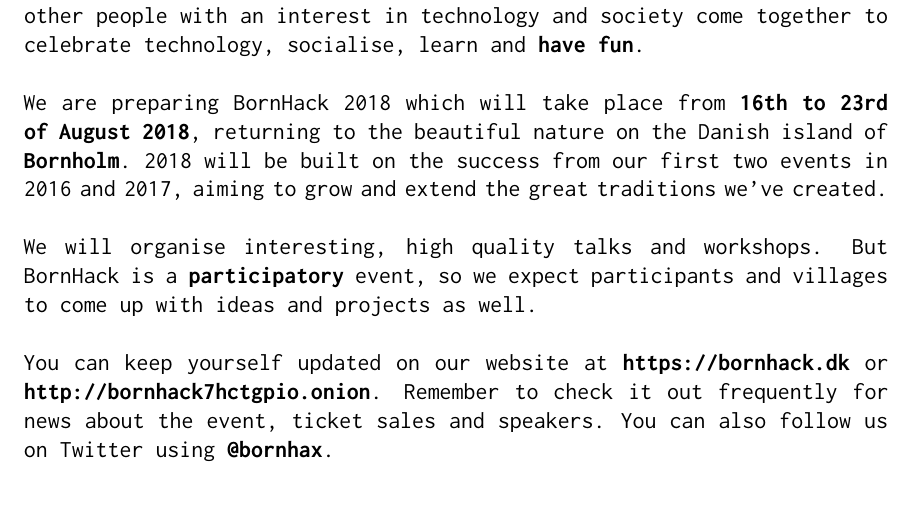
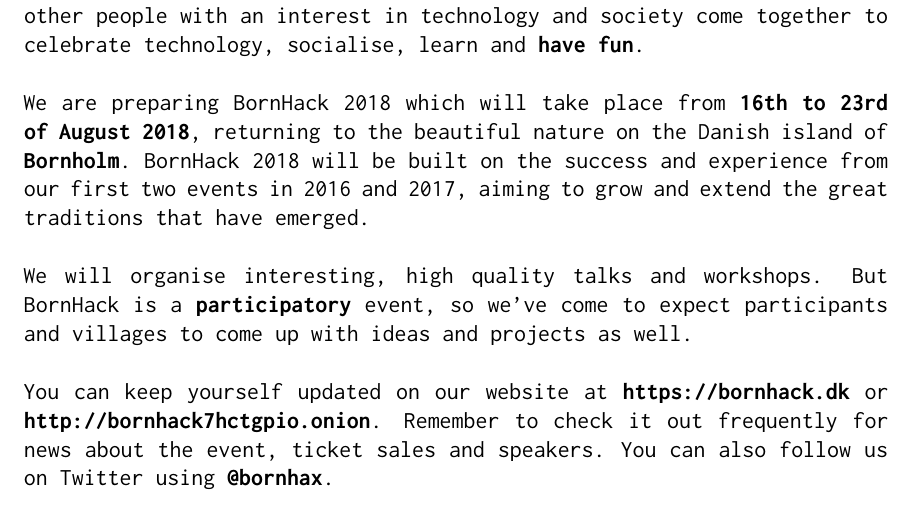
Before and after one commit to bornhack/assets, a LaTeX document (2018/flyer/2018-flyer.tex): part of the page, cut so that both start at the same text, the shorter picture padded with empty space. Compiled offline with pdfLaTeX.

Commit message:
small changes to wording

```diff
--- a/2018/flyer/2018-flyer.tex
+++ b/2018/flyer/2018-flyer.tex
@@ -23,13 +23,13 @@
 
 \noindent {\raggedleft We are preparing BornHack 2018 which
 will take place from \textbf{16th to 23rd of August 2018}, returning to
-the beautiful nature on the Danish island of \textbf{Bornholm}. 2018 will be
-built on the success from our first two events in 2016 and 2017, aiming to
-grow and extend the great traditions we've created.}\\
+the beautiful nature on the Danish island of \textbf{Bornholm}. BornHack 2018
+will be built on the success and experience from our first two events in 2016
+and 2017, aiming to grow and extend the great traditions that have emerged.}\\
 
 \noindent {\raggedleft We will organise interesting, high quality talks and
-workshops. But BornHack is a \textbf{participatory} event, so we expect
-participants and villages to come up with ideas and projects as well.}\\
+workshops. But BornHack is a \textbf{participatory} event, so we've come to
+expect participants and villages to come up with ideas and projects as well.}\\
 
 \noindent {\raggedleft You can keep yourself updated on our website at
 \textbf{https://bornhack.dk} or \textbf{http://bornhack7hctgpio.onion}.
```
